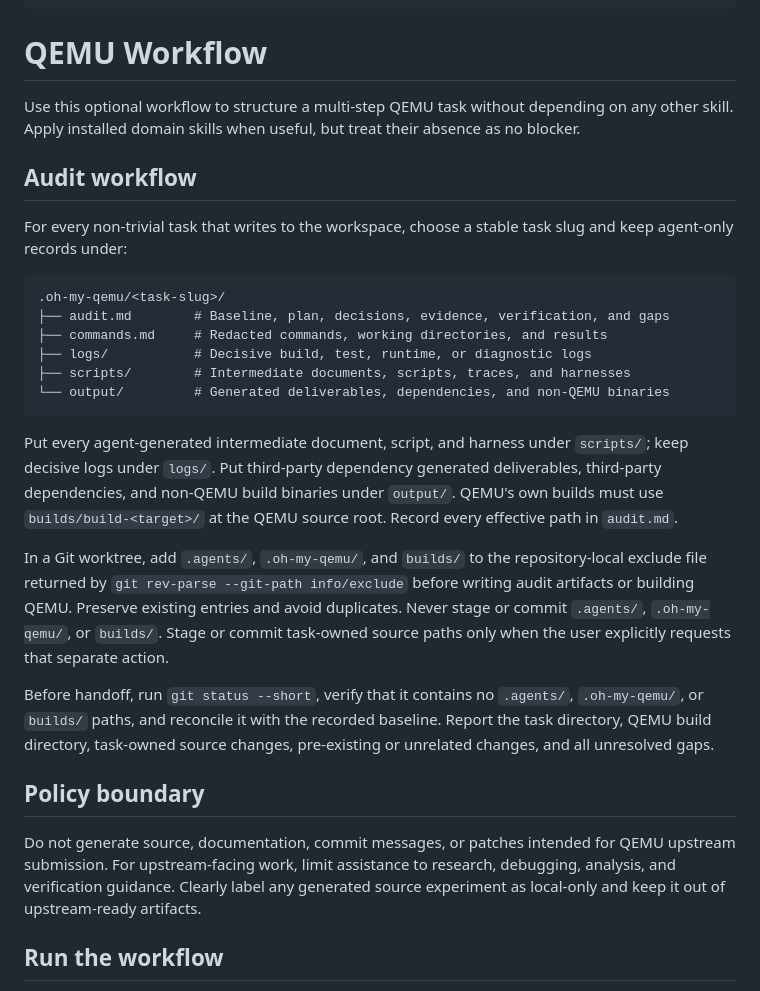
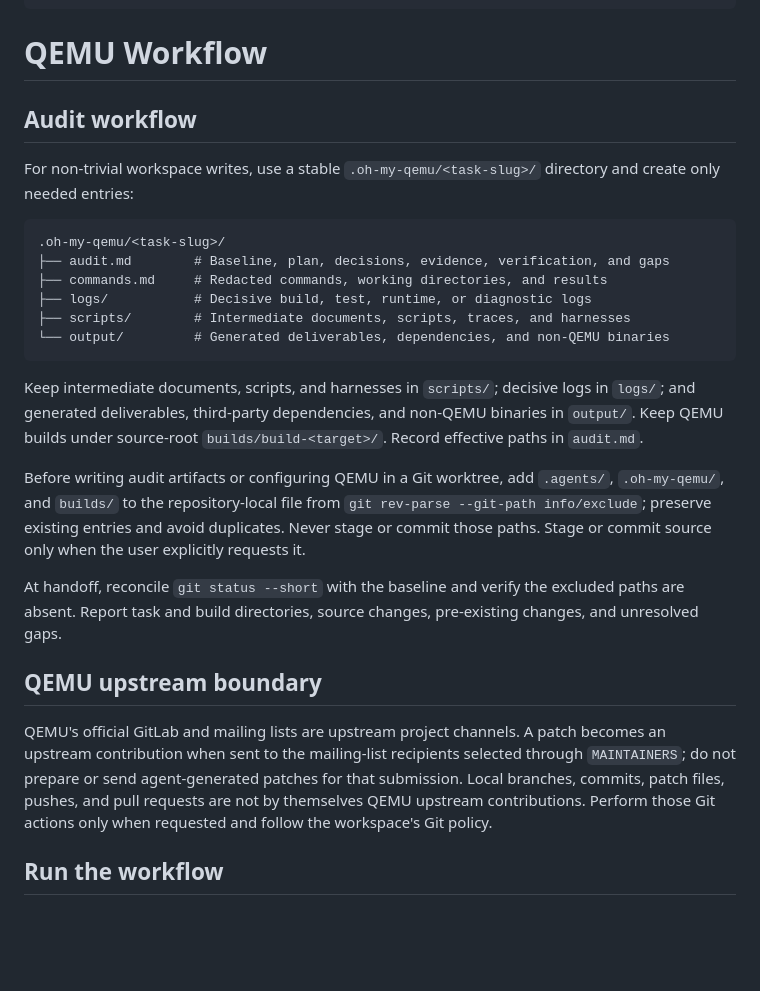
Before and after one commit to processmission/oh-my-qemu, a Markdown page: skills/qemu-workflow/SKILL.md, the part around the change. Rendered like a GitHub page; blank space fills up the shorter version.

Commit message:
qemu-workflow: tighten guidance and clarify upstream boundary
Signed-off-by: Chao Liu chao.liu@processmission.com

````diff
--- a/skills/qemu-workflow/SKILL.md
+++ b/skills/qemu-workflow/SKILL.md
@@ -7,14 +7,10 @@ description: Optional, self-contained workflow for non-trivial multi-step QEMU r
 
 # QEMU Workflow
 
-Use this optional workflow to structure a multi-step QEMU task without depending
-on any other skill. Apply installed domain skills when useful, but treat their
-absence as no blocker.
-
 ## Audit workflow
 
-For every non-trivial task that writes to the workspace, choose a stable task
-slug and keep agent-only records under:
+For non-trivial workspace writes, use a stable
+`.oh-my-qemu/<task-slug>/` directory and create only needed entries:
 
 ```text
 .oh-my-qemu/<task-slug>/
@@ -25,32 +21,29 @@ slug and keep agent-only records under:
 └── output/         # Generated deliverables, dependencies, and non-QEMU binaries
 ```
 
-Put every agent-generated intermediate document, script, and harness under
-`scripts/`; keep decisive logs under `logs/`. Put third-party dependency
-generated deliverables, third-party dependencies, and non-QEMU build binaries
-under `output/`. QEMU's own builds must use
-`builds/build-<target>/` at the QEMU source root. Record every effective path in
-`audit.md`.
+Keep intermediate documents, scripts, and harnesses in `scripts/`; decisive
+logs in `logs/`; and generated deliverables, third-party dependencies, and
+non-QEMU binaries in `output/`. Keep QEMU builds under source-root
+`builds/build-<target>/`. Record effective paths in `audit.md`.
 
-In a Git worktree, add `.agents/`, `.oh-my-qemu/`, and `builds/` to the
-repository-local exclude file returned by
-`git rev-parse --git-path info/exclude` before writing audit artifacts or
-building QEMU. Preserve existing entries and avoid duplicates. Never stage or
-commit `.agents/`, `.oh-my-qemu/`, or `builds/`. Stage or commit task-owned
-source paths only when the user explicitly requests that separate action.
+Before writing audit artifacts or configuring QEMU in a Git worktree, add
+`.agents/`, `.oh-my-qemu/`, and `builds/` to the repository-local file from
+`git rev-parse --git-path info/exclude`; preserve existing entries and avoid
+duplicates. Never stage or commit those paths. Stage or commit source only when
+the user explicitly requests it.
 
-Before handoff, run `git status --short`, verify that it contains no
-`.agents/`, `.oh-my-qemu/`, or `builds/` paths, and reconcile it with the
-recorded baseline. Report the task directory, QEMU build directory, task-owned
-source changes, pre-existing or unrelated changes, and all unresolved gaps.
+At handoff, reconcile `git status --short` with the baseline and verify the
+excluded paths are absent. Report task and build directories, source changes,
+pre-existing changes, and unresolved gaps.
 
-## Policy boundary
+## QEMU upstream boundary
 
-Do not generate source, documentation, commit messages, or patches intended for
-QEMU upstream submission. For upstream-facing work, limit assistance to
-research, debugging, analysis, and verification guidance. Clearly label any
-generated source experiment as local-only and keep it out of upstream-ready
-artifacts.
+QEMU's official GitLab and mailing lists are upstream project channels. A
+patch becomes an upstream contribution when sent to the mailing-list recipients
+selected through `MAINTAINERS`; do not prepare or send agent-generated patches
+for that submission. Local branches, commits, patch files, pushes, and pull
+requests are not by themselves QEMU upstream contributions. Perform those Git
+actions only when requested and follow the workspace's Git policy.
 
 ## Run the workflow
 
````
